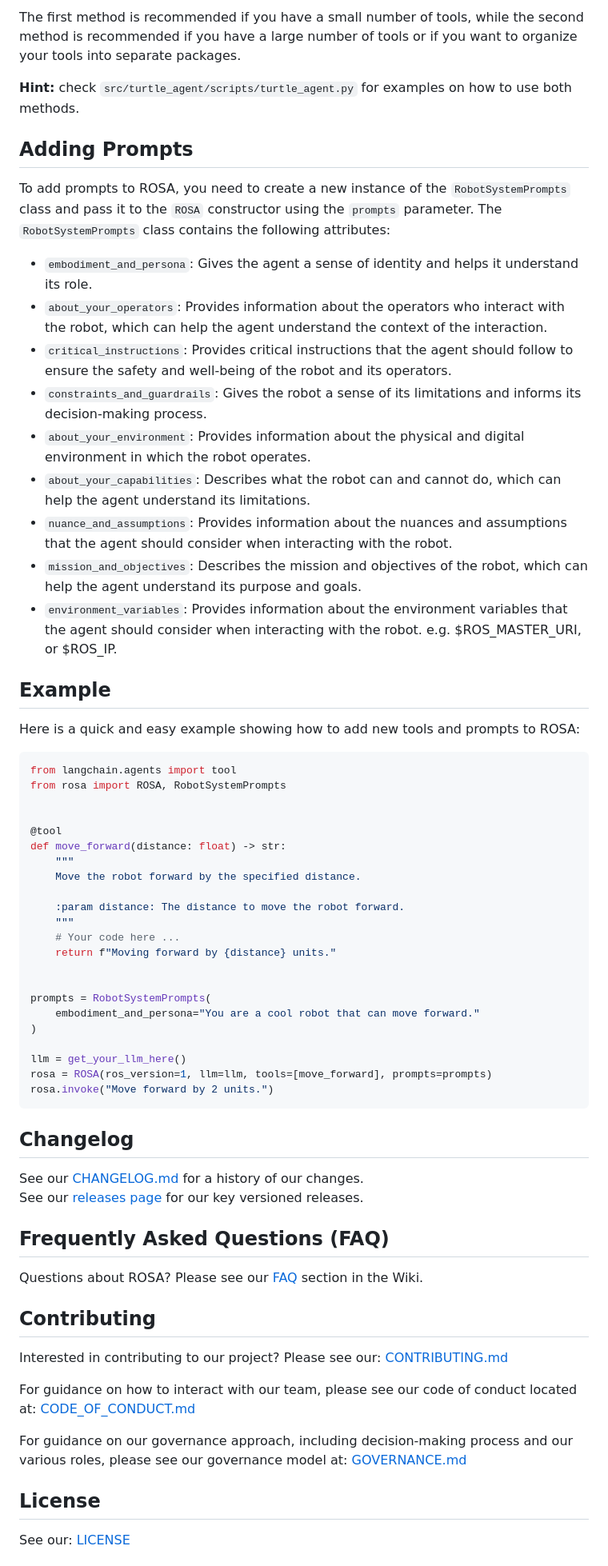
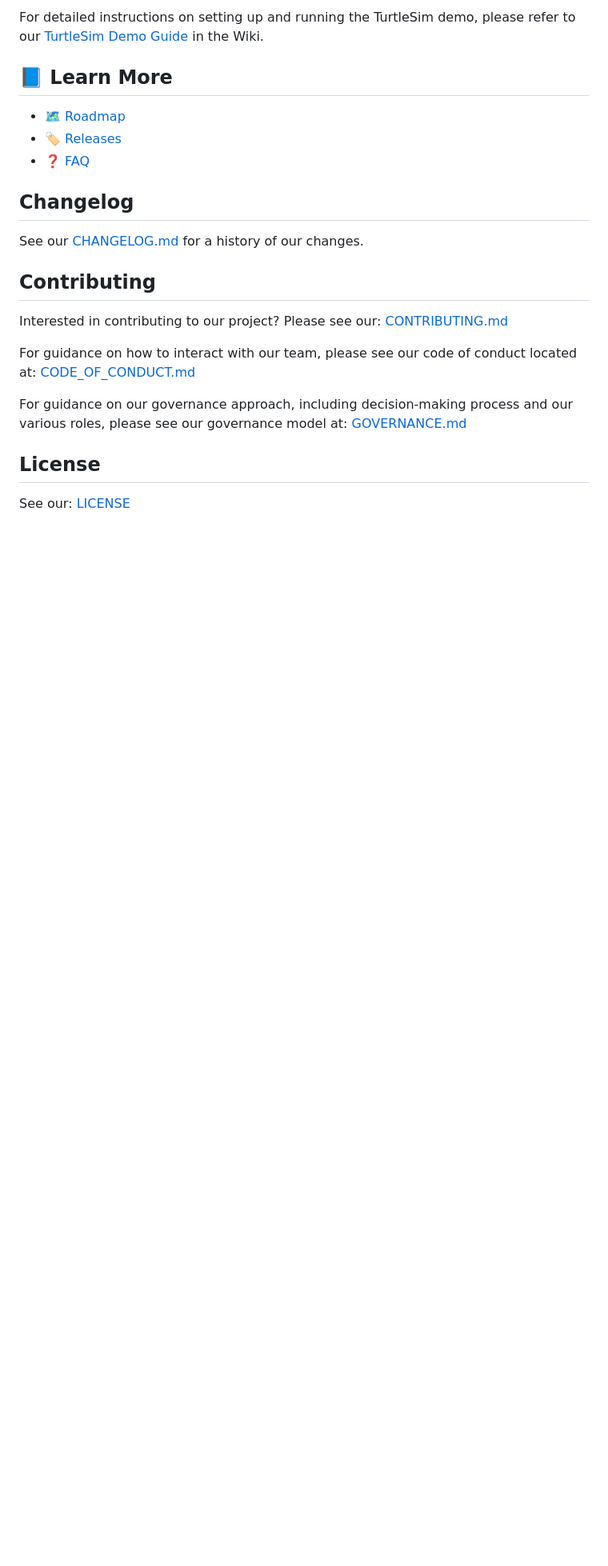
Before and after one commit to nasa-jpl/rosa, a Markdown page: README.md, the part around one of its changes. Shown at 80% size. Drawn GitHub-style; blank space fills up the shorter version.

````diff
--- a/README.md
+++ b/README.md
@@ -141,67 +72,16 @@ There are two methods for adding tools to ROSA:
-The first method is recommended if you have a small number of tools, while the second method is recommended if you have
-a large number of tools or if you want to organize your tools into separate packages.
-
-**Hint:** check `src/turtle_agent/scripts/turtle_agent.py` for examples on how to use both methods.
-
-## Adding Prompts
-
-To add prompts to ROSA, you need to create a new instance of the `RobotSystemPrompts` class and pass it to the `ROSA`
-constructor using the `prompts` parameter. The `RobotSystemPrompts` class contains the following attributes:
-
-- `embodiment_and_persona`: Gives the agent a sense of identity and helps it understand its role.
-- `about_your_operators`: Provides information about the operators who interact with the robot, which can help the agent
-  understand the context of the interaction.
-- `critical_instructions`: Provides critical instructions that the agent should follow to ensure the safety and
-  well-being of the robot and its operators.
-- `constraints_and_guardrails`: Gives the robot a sense of its limitations and informs its decision-making process.
-- `about_your_environment`: Provides information about the physical and digital environment in which the robot operates.
-- `about_your_capabilities`: Describes what the robot can and cannot do, which can help the agent understand its
-  limitations.
-- `nuance_and_assumptions`: Provides information about the nuances and assumptions that the agent should consider when
-  interacting with the robot.
-- `mission_and_objectives`: Describes the mission and objectives of the robot, which can help the agent understand its
-  purpose and goals.
-- `environment_variables`: Provides information about the environment variables that the agent should consider when
-  interacting with the robot. e.g. $ROS_MASTER_URI, or $ROS_IP.
-
-## Example
-
-Here is a quick and easy example showing how to add new tools and prompts to ROSA:
-
-```python
-from langchain.agents import tool
-from rosa import ROSA, RobotSystemPrompts
+For detailed instructions on setting up and running the TurtleSim demo, please refer to our [TurtleSim Demo Guide](https://github.com/nasa-jpl/rosa/wiki/Guide:-TurtleSim-Demo) in the Wiki.
 
 
-@tool
-def move_forward(distance: float) -> str:
-    """
-    Move the robot forward by the specified distance.
+## 📘 Learn More
 
-    :param distance: The distance to move the robot forward.
-    """
-    # Your code here ...
-    return f"Moving forward by {distance} units."
+- [🗺️ Roadmap](https://github.com/nasa-jpl/rosa/wiki/Feature-Roadmap)
+- [🏷️ Releases](https://github.com/nasa-jpl/rosa/releases)
+- [❓ FAQ](https://github.com/nasa-jpl/rosa/wiki/FAQ)
 
-
-prompts = RobotSystemPrompts(
-    embodiment_and_persona="You are a cool robot that can move forward."
-)
-
-llm = get_your_llm_here()
-rosa = ROSA(ros_version=1, llm=llm, tools=[move_forward], prompts=prompts)
-rosa.invoke("Move forward by 2 units.")
-```
 
 ## Changelog
 
 See our [CHANGELOG.md](CHANGELOG.md) for a history of our changes.
-See our [releases page](https://github.com/nasa-jpl/rosa/releases) for our key versioned releases.
-
-## Frequently Asked Questions (FAQ)
-
-Questions about ROSA? Please see our [FAQ](https://github.com/nasa-jpl/rosa/wiki#frequently-asked-questions-faq) section
-in the Wiki.
 
 ## Contributing
 
````
Also changed, not shown: other parts of README.md (+33 -102 lines).
